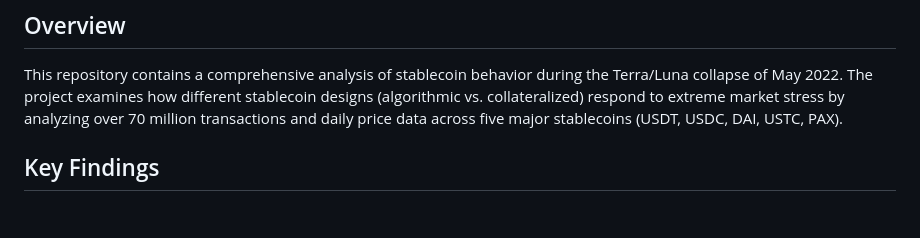
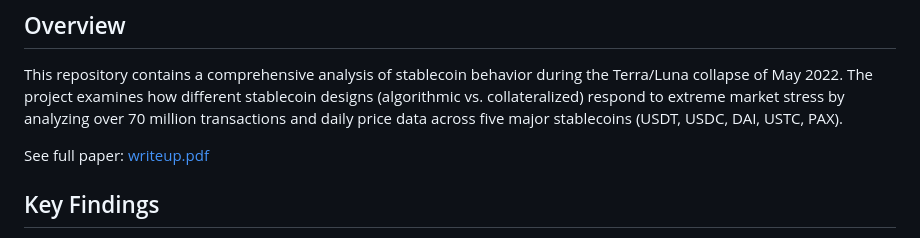
Before and after one commit to Kohaningithub/Stablecoin_Analysis, a Markdown page: README.md, the part around the change. GitHub-like rendering; blank space fills up the shorter version.

Commit message:
finished

```diff
--- a/README.md
+++ b/README.md
@@ -3,6 +3,8 @@
 ## Overview
 
 This repository contains a comprehensive analysis of stablecoin behavior during the Terra/Luna collapse of May 2022. The project examines how different stablecoin designs (algorithmic vs. collateralized) respond to extreme market stress by analyzing over 70 million transactions and daily price data across five major stablecoins (USDT, USDC, DAI, USTC, PAX).
+
+See full paper: [writeup.pdf](writeup.pdf)
 
 ## Key Findings
 
```
